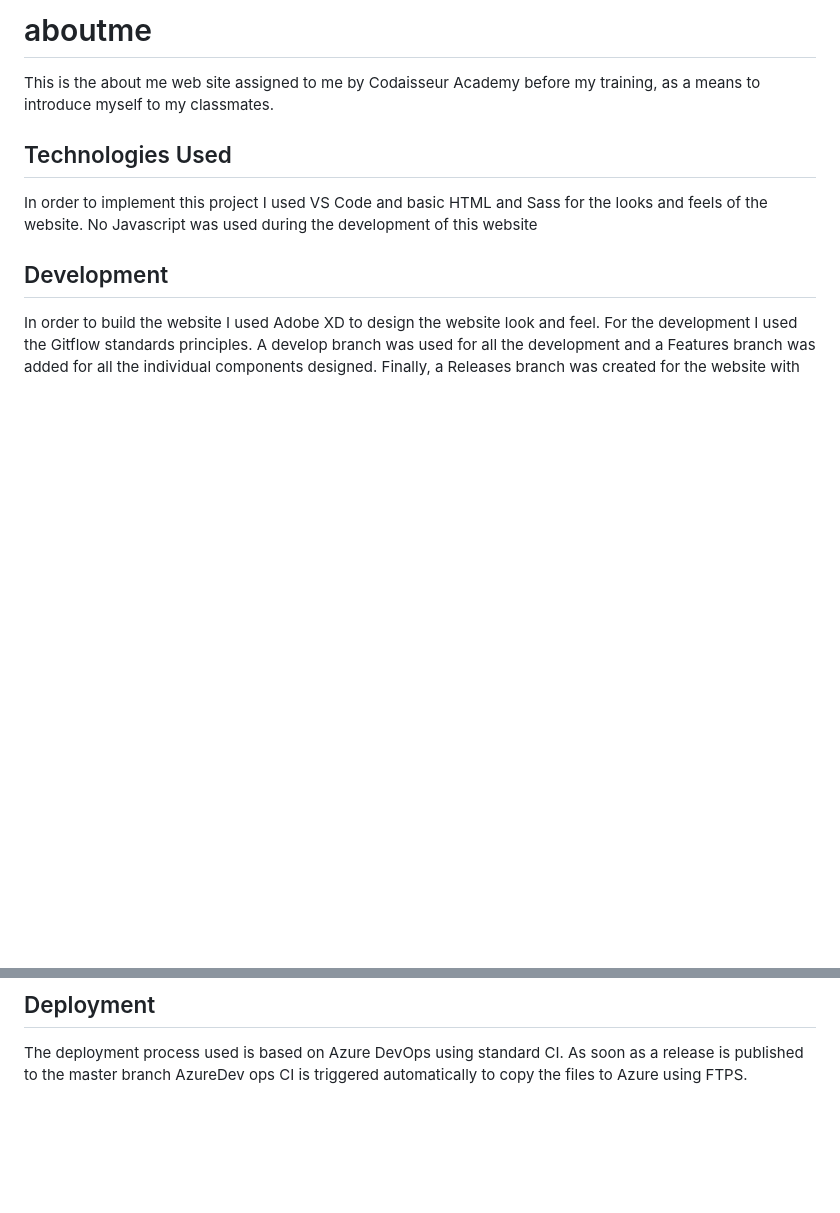
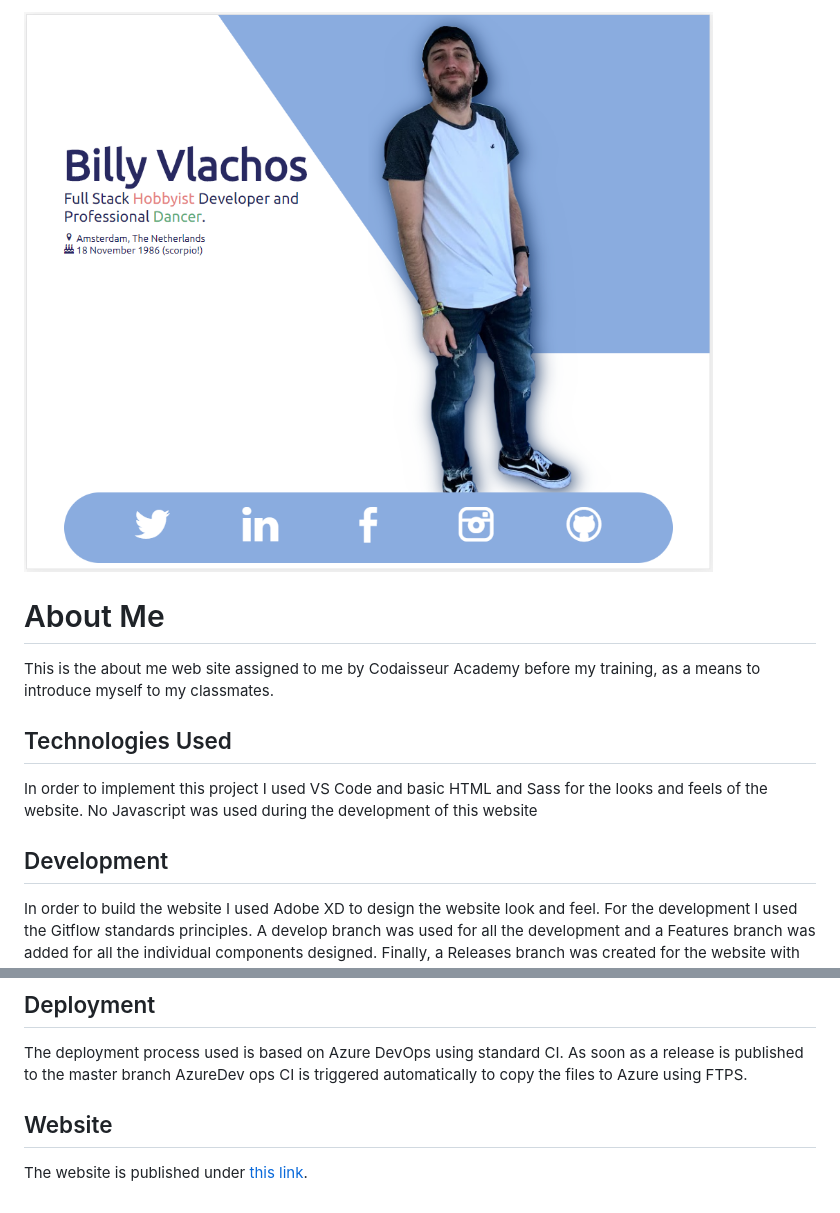
Before and after one commit to lakylekidd/aboutme, a Markdown page: README.md, 2 parts joined by grey strips. Rendered like a GitHub page; pictures changed too: media/Capture.PNG (added); blank space fills up the shorter version.

Commit message:
- included a capture of the homepage - updated readme.md title - updated readme with additional info

```diff
--- a/README.md
+++ b/README.md
@@ -1,4 +1,6 @@
-# aboutme
+![alt text](https://raw.githubusercontent.com/lakylekidd/aboutme/master/media/Capture.PNG)
+
+# About Me
 This is the about me web site assigned to me by Codaisseur Academy before my training, as a means to introduce myself to my classmates.
 
 ## Technologies Used
@@ -14,3 +16,6 @@ will be implemented the same way
 ## Deployment
 The deployment process used is based on Azure DevOps using standard CI. As soon as a release is published to the master branch
 AzureDev ops CI is triggered automatically to copy the files to Azure using FTPS.
+
+## Website
+The website is published under [this link](https://billyvlachos.azurewebsites.net/ "this link").
```
